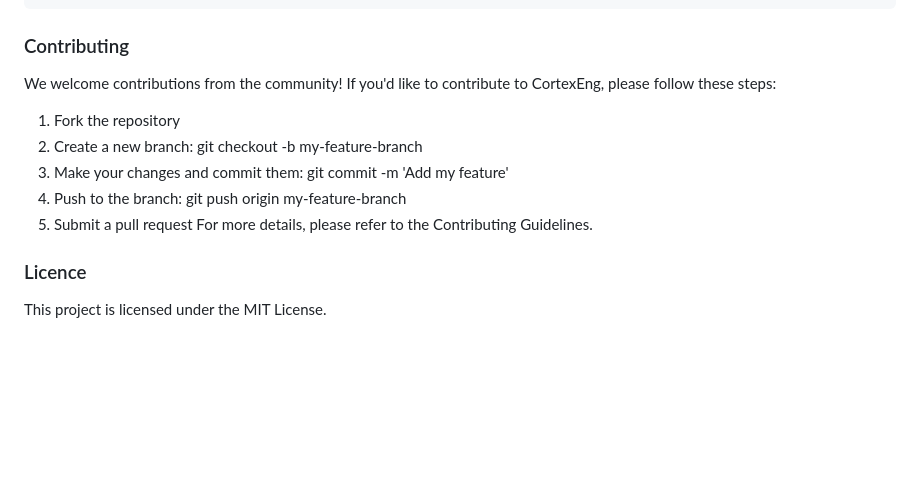
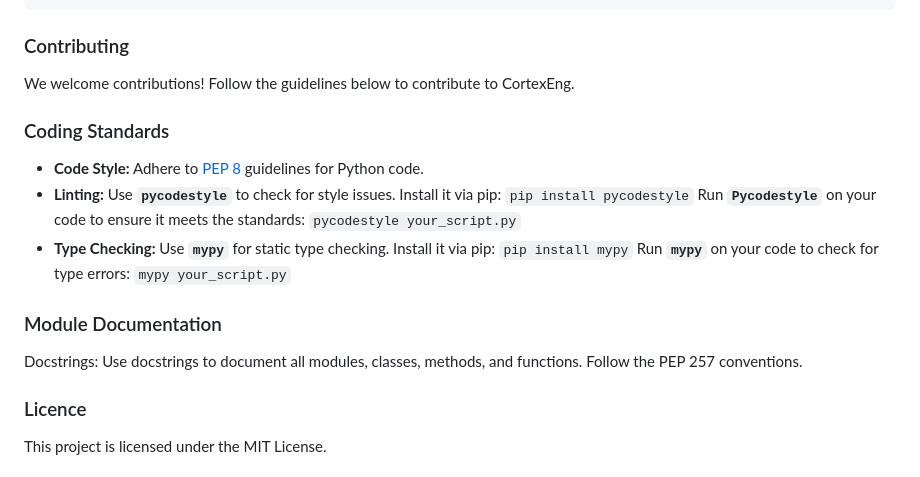
Before and after one commit to HeseltineBTutu/CortexEng, a Markdown page: README.md, the part around the change. Drawn GitHub-style; blank space fills up the shorter version.

````diff
--- a/README.md
+++ b/README.md
@@ -119,13 +119,20 @@ CortexEng/
 ├── .env                  # Environment variables
 ```
 ### Contributing
-   We welcome contributions from the community! If you'd like to contribute to CortexEng, please follow these steps:
-   1. Fork the repository
-   2. Create a new branch: git checkout -b my-feature-branch
-   3. Make your changes and commit them: git commit -m 'Add my feature'
-   4. Push to the branch: git push origin my-feature-branch
-   5. Submit a pull request
-For more details, please refer to the Contributing Guidelines.
+We welcome contributions! Follow the guidelines below to contribute to CortexEng.
+
+### Coding Standards
+- **Code Style:** Adhere to [PEP 8](https://peps.python.org/pep-0008/) guidelines for Python code.
+- **Linting:** Use **`pycodestyle`** to check for style issues. Install it via pip:
+  `pip install pycodestyle`
+  Run **`Pycodestyle`** on your code to ensure it meets the standards:
+  `pycodestyle your_script.py`
+- **Type Checking:** Use **`mypy`** for static type checking. Install it via pip:
+  `pip install mypy`
+Run **`mypy`** on your code to check for type errors:
+ `mypy your_script.py`
+### Module Documentation
+Docstrings: Use docstrings to document all modules, classes, methods, and functions. Follow the PEP 257 conventions.
 
 ### Licence
 This project is licensed under the MIT License.
````
